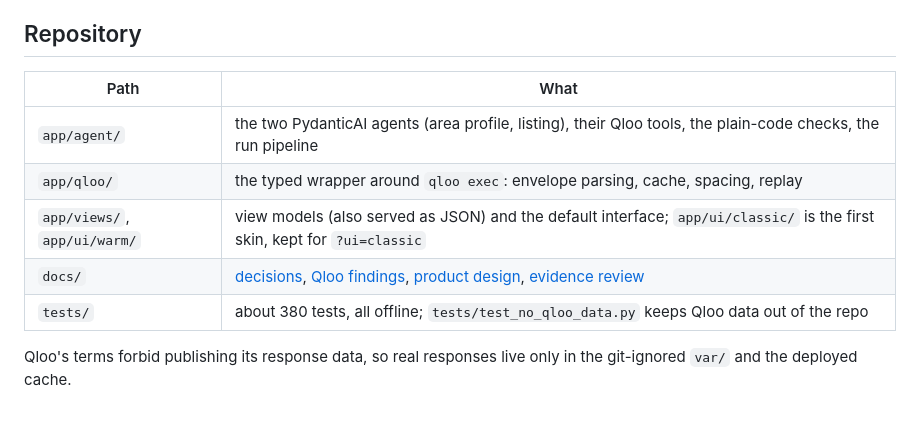
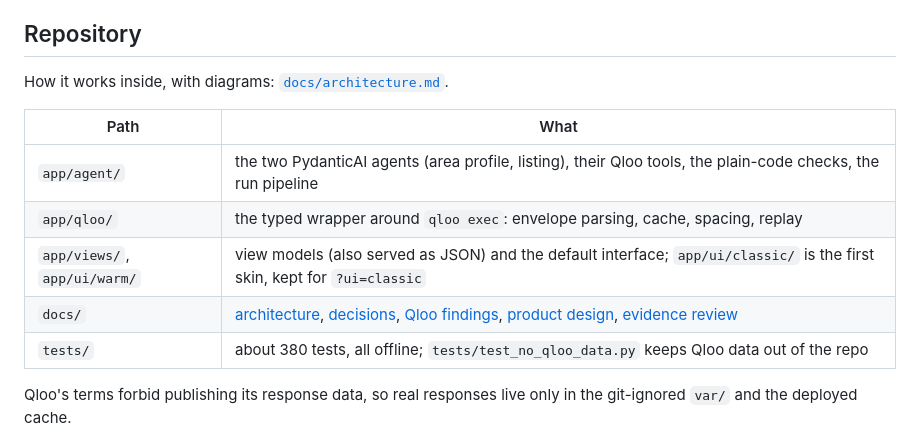
Before and after one commit to bsabau/namesake, a Markdown page: README.md, the part around the change. GitHub-like rendering; blank space fills up the shorter version.

Commit message:
docs/architecture.md: how Namesake works, with diagrams; linked from the README
Co-Authored-By: Claude Opus 5.5 <noreply@anthropic.com>

```diff
--- a/README.md
+++ b/README.md
@@ -133,12 +133,14 @@ The image holds Python, Node and the pinned harness. The demo runs this image on
 
 ## Repository
 
+How it works inside, with diagrams: [`docs/architecture.md`](docs/architecture.md).
+
 | Path | What |
 |---|---|
 | `app/agent/` | the two PydanticAI agents (area profile, listing), their Qloo tools, the plain-code checks, the run pipeline |
 | `app/qloo/` | the typed wrapper around `qloo exec`: envelope parsing, cache, spacing, replay |
 | `app/views/`, `app/ui/warm/` | view models (also served as JSON) and the default interface; `app/ui/classic/` is the first skin, kept for `?ui=classic` |
-| `docs/` | [decisions](docs/decisions.md), [Qloo findings](docs/qloo-findings.md), [product design](docs/product.md), [evidence review](docs/research/adoption-evidence-review.md) |
+| `docs/` | [architecture](docs/architecture.md), [decisions](docs/decisions.md), [Qloo findings](docs/qloo-findings.md), [product design](docs/product.md), [evidence review](docs/research/adoption-evidence-review.md) |
 | `tests/` | about 380 tests, all offline; `tests/test_no_qloo_data.py` keeps Qloo data out of the repo |
 
 Qloo's terms forbid publishing its response data, so real responses live only in the git-ignored `var/` and the deployed cache.
```
Also changed, not shown: docs/architecture.md (added, +214 -0 lines).
